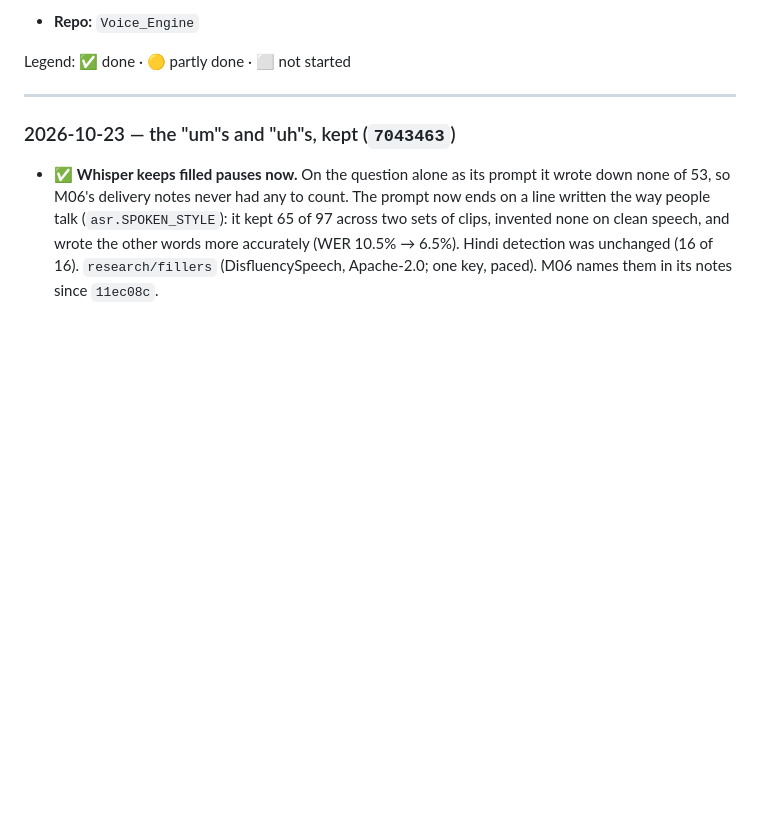
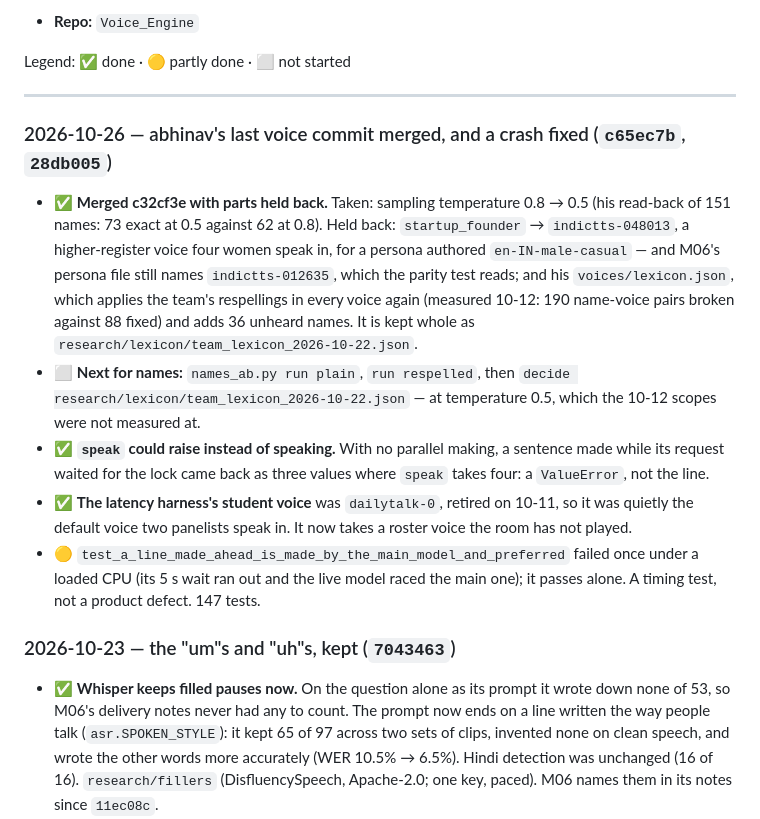
Before and after one commit to MNEMOS-PREP/Voice_Engine, a Markdown page: plan_in_depth/M11_Voice_Engine_TODO.md, the part around the change. Rendered like a GitHub page; blank space fills up the shorter version.

Commit message:
TODO: the 2026-10-26 bug sweep (synced from the umbrella)
Co-Authored-By: Claude Opus 5.5 <noreply@anthropic.com>

```diff
--- a/plan_in_depth/M11_Voice_Engine_TODO.md
+++ b/plan_in_depth/M11_Voice_Engine_TODO.md
@@ -20,6 +20,30 @@ Task list for taking **M11 — Voice & Conversation Engine** to 100% of [M11_Voi
 Legend: ✅ done · 🟡 partly done · ⬜ not started
 
 ---
+
+### 2026-10-26 — abhinav's last voice commit merged, and a crash fixed (`c65ec7b`, `28db005`)
+
+- ✅ **Merged c32cf3e with parts held back.** Taken: sampling temperature
+  0.8 → 0.5 (his read-back of 151 names: 73 exact at 0.5 against 62 at 0.8).
+  Held back: `startup_founder` → `indictts-048013`, a higher-register voice four
+  women speak in, for a persona authored `en-IN-male-casual` — and M06's persona
+  file still names `indictts-012635`, which the parity test reads; and his
+  `voices/lexicon.json`, which applies the team's respellings in every voice
+  again (measured 10-12: 190 name-voice pairs broken against 88 fixed) and adds
+  36 unheard names. It is kept whole as
+  `research/lexicon/team_lexicon_2026-10-22.json`.
+- ⬜ **Next for names:** `names_ab.py run plain`, `run respelled`, then
+  `decide research/lexicon/team_lexicon_2026-10-22.json` — at temperature 0.5,
+  which the 10-12 scopes were not measured at.
+- ✅ **`speak` could raise instead of speaking.** With no parallel making, a
+  sentence made while its request waited for the lock came back as three values
+  where `speak` takes four: a `ValueError`, not the line.
+- ✅ **The latency harness's student voice** was `dailytalk-0`, retired on
+  10-11, so it was quietly the default voice two panelists speak in. It now
+  takes a roster voice the room has not played.
+- 🟡 `test_a_line_made_ahead_is_made_by_the_main_model_and_preferred` failed
+  once under a loaded CPU (its 5 s wait ran out and the live model raced the
+  main one); it passes alone. A timing test, not a product defect. 147 tests.
 
 ### 2026-10-23 — the "um"s and "uh"s, kept (`7043463`)
 
```
